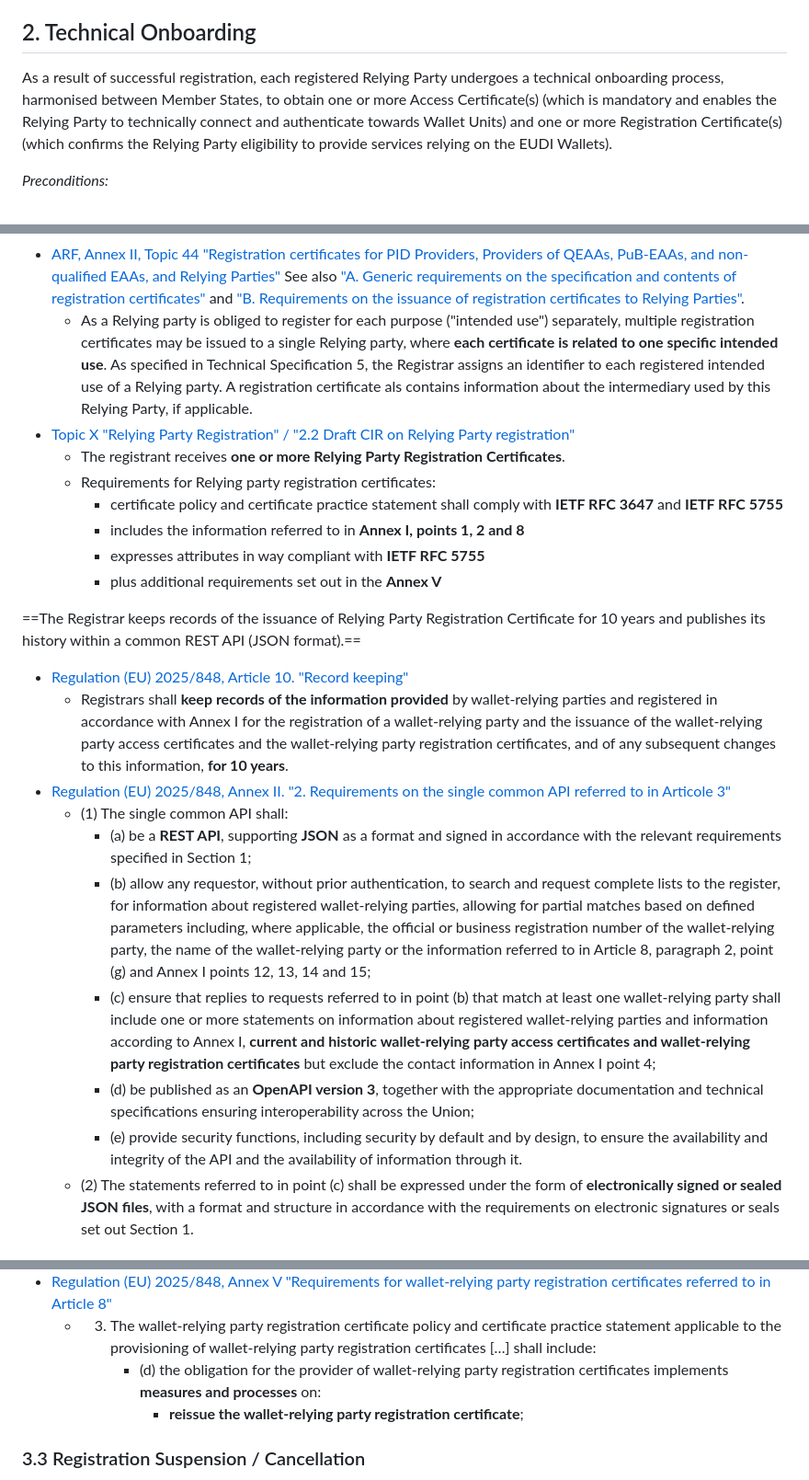
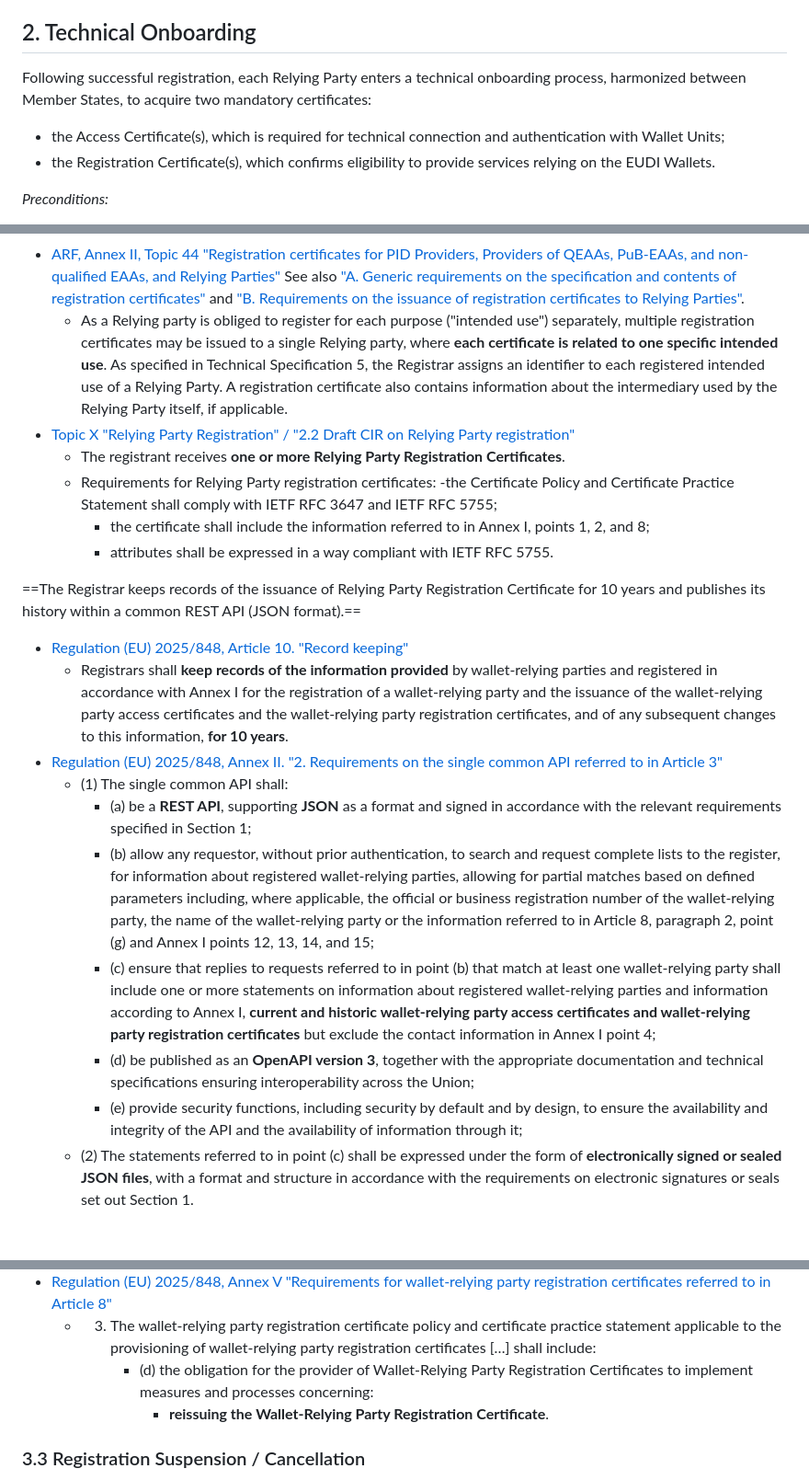
Before and after one commit to webuild-consortium/wp4-trust-group, a Markdown page: task1-use-cases/subtask1-1-onboarding/relying_party_onboarding.md, 3 parts joined by grey strips. Shown: that part at 92% size. Rendered like a GitHub page.

```diff
--- a/task1-use-cases/subtask1-1-onboarding/relying_party_onboarding.md
+++ b/task1-use-cases/subtask1-1-onboarding/relying_party_onboarding.md
@@ -172,7 +172,9 @@ See also [ARF, Annex II - High-Level Requirements "A. General requirements for M
     - [...] each Relying Party will register itself with a Registrar in its Member State. If the registration process is successful, **the Registrar includes the Relying Party in its public registry**.
 
 ## 2. Technical Onboarding
-As a result of successful registration, each registered Relying Party undergoes a technical onboarding process, harmonised between Member States, to obtain one or more Access Certificate(s) (which is mandatory and enables the Relying Party to technically connect and authenticate towards Wallet Units) and one or more Registration Certificate(s) (which confirms the Relying Party eligibility to provide services relying on the EUDI Wallets).
+Following successful registration, each Relying Party enters a technical onboarding process, harmonized between Member States, to acquire two mandatory certificates:
+- the Access Certificate(s), which is required for technical connection and authentication with Wallet Units;
+- the Registration Certificate(s), which confirms eligibility to provide services relying on the EUDI Wallets.
 
 *Preconditions:*
 - **Prerequisites**:
@@ -319,25 +321,24 @@ See also [ARF, Annex II - High-Level Requirements "B. General requirements for t
     - Finally, the registering entity will **receive one or more Registration Certificates containing the registered information**, if the Registrar has a policy of issuing such registration certificates.
 - [ARF, Annex II, Topic 44 "Registration certificates for PID Providers, Providers of QEAAs, PuB-EAAs, and non-qualified EAAs, and Relying Parties"](https://eu-digital-identity-wallet.github.io/eudi-doc-architecture-and-reference-framework/2.6.0/annexes/annex-2/annex-2-high-level-requirements/#a2327-topic-27---registration-of-pid-providers-providers-of-qeaas-pub-eaas-and-non-qualified-eaas-and-relying-parties:~:text=A.2.3.44%20Topic%2044%20%2D%20Registration%20certificates%20for%20PID%20Providers%2C%20Providers%20of%20QEAAs%2C%20PuB%2DEAAs%2C%20and%20non%2Dqualified%20EAAs%2C%20and%20Relying%20Parties)
 See also ["A. Generic requirements on the specification and contents of registration certificates"](https://eu-digital-identity-wallet.github.io/eudi-doc-architecture-and-reference-framework/2.6.0/annexes/annex-2/annex-2-high-level-requirements/#a2327-topic-27---registration-of-pid-providers-providers-of-qeaas-pub-eaas-and-non-qualified-eaas-and-relying-parties:~:text=A.%20Generic%20requirements%20on%20the%20specification%20and%20contents%20of%20registration%20certificates) and  ["B. Requirements on the issuance of registration certificates to Relying Parties"](https://eu-digital-identity-wallet.github.io/eudi-doc-architecture-and-reference-framework/2.6.0/annexes/annex-2/annex-2-high-level-requirements/#a2327-topic-27---registration-of-pid-providers-providers-of-qeaas-pub-eaas-and-non-qualified-eaas-and-relying-parties:~:text=B%20Requirements%20on%20the%20issuance%20of%20registration%20certificates%20to%20Relying%20Parties).
-    - As a Relying party is obliged to register for each purpose ("intended use") separately, multiple registration certificates may be issued to a single Relying party, where **each certificate is related to one specific intended use**. As specified in Technical Specification 5, the Registrar assigns an identifier to each registered intended use of a Relying party. A registration certificate als contains information about the intermediary used by this Relying Party, if applicable.
+    - As a Relying party is obliged to register for each purpose ("intended use") separately, multiple registration certificates may be issued to a single Relying party, where **each certificate is related to one specific intended use**. As specified in Technical Specification 5, the Registrar assigns an identifier to each registered intended use of a Relying Party. A registration certificate also contains information about the intermediary used by the Relying Party itself, if applicable.
 - [Topic X "Relying Party Registration" / "2.2 Draft CIR on Relying Party registration"](https://github.com/eu-digital-identity-wallet/eudi-doc-architecture-and-reference-framework/blob/main/docs/discussion-topics/x-relying-party-registration.md)
     - The registrant receives **one or more Relying Party Registration Certificates**.
-    - Requirements for Relying party registration certificates:
-        - certificate policy and certificate practice statement shall comply with **IETF RFC 3647** and **IETF RFC 5755**
-        - includes the information referred to in **Annex I, points 1, 2 and 8**
-        - expresses attributes in way compliant with **IETF RFC 5755**
-        - plus additional requirements set out in the **Annex V**
+    - Requirements for Relying Party registration certificates:
+       -the Certificate Policy and Certificate Practice Statement shall comply with IETF RFC 3647 and IETF RFC 5755;
+      - the certificate shall include the information referred to in Annex I, points 1, 2, and 8;
+      - attributes shall be expressed in a way compliant with IETF RFC 5755.
 
 ==The Registrar keeps records of the issuance of Relying Party Registration Certificate for 10 years and publishes its history within a common REST API (JSON format).==
 - [Regulation (EU) 2025/848, Article 10. "Record keeping"](https://eur-lex.europa.eu/legal-content/EN/TXT/HTML/?uri=OJ:L_202500848#art_10:~:text=Article%C2%A010-,Record%20keeping,-Registrars%20shall%20keep)
     - Registrars shall **keep records of the information provided** by wallet-relying parties and registered in accordance with Annex I for the registration of a wallet-relying party and the issuance of the wallet-relying party access certificates and the wallet-relying party registration certificates, and of any subsequent changes to this information, **for 10 years**.
-- [Regulation (EU) 2025/848, Annex II. "2. Requirements on the single common API referred to in Articole 3"](https://eur-lex.europa.eu/legal-content/EN/TXT/HTML/?uri=OJ:L_202500848#anx_II:~:text=2.%C2%A0%C2%A0%C2%A0REQUIREMENTS%20ON%20THE%20SINGLE%20COMMON%20API%20REFERRED%20TO%20IN%20ARTICLE%C2%A03)
+- [Regulation (EU) 2025/848, Annex II. "2. Requirements on the single common API referred to in Article 3"](https://eur-lex.europa.eu/legal-content/EN/TXT/HTML/?uri=OJ:L_202500848#anx_II:~:text=2.%C2%A0%C2%A0%C2%A0REQUIREMENTS%20ON%20THE%20SINGLE%20COMMON%20API%20REFERRED%20TO%20IN%20ARTICLE%C2%A03)
     - (1) The single common API shall:
         - (a) be a **REST API**, supporting **JSON** as a format and signed in accordance with the relevant requirements specified in Section 1;
-        - (b) allow any requestor, without prior authentication, to search and request complete lists to the register, for information about registered wallet-relying parties, allowing for partial matches based on defined parameters including, where applicable, the official or business registration number of the wallet-relying party, the name of the wallet-relying party or the information referred to in Article 8, paragraph 2, point (g) and Annex I points 12, 13, 14 and 15;
+        - (b) allow any requestor, without prior authentication, to search and request complete lists to the register, for information about registered wallet-relying parties, allowing for partial matches based on defined parameters including, where applicable, the official or business registration number of the wallet-relying party, the name of the wallet-relying party or the information referred to in Article 8, paragraph 2, point (g) and Annex I points 12, 13, 14, and 15;
         - (c) ensure that replies to requests referred to in point (b) that match at least one wallet-relying party shall include one or more statements on information about registered wallet-relying parties and information according to Annex I, **current and historic wallet-relying party access certificates and wallet-relying party registration certificates** but exclude the contact information in Annex I point 4;
         - (d) be published as an **OpenAPI version 3**, together with the appropriate documentation and technical specifications ensuring interoperability across the Union;
-        - (e) provide security functions, including security by default and by design, to ensure the availability and integrity of the API and the availability of information through it.
+        - (e) provide security functions, including security by default and by design, to ensure the availability and integrity of the API and the availability of information through it;
     -  (2) The statements referred to in point (c) shall be expressed under the form of **electronically signed or sealed JSON files**, with a format and structure in accordance with the requirements on electronic signatures or seals set out Section 1.
 
 ## 3. Post-Onboarding
@@ -398,8 +399,8 @@ Once the Access and Registration Certificates are active, the Relying Party may
      - 3. Wallet-relying party **shall update any information previously registered** in the national register of wallet-relying parties **without undue delay.**
 - [Regulation (EU) 2025/848, Annex V "Requirements for wallet-relying party registration certificates referred to in Article 8"](https://eur-lex.europa.eu/legal-content/EN/TXT/HTML/?uri=OJ:L_202500848#anx_IV:~:text=Requirements%20for%20wallet%2Drelying%20party%20registration%20certificates%20referred%20to%20in%20Article%C2%A08)
     - 3. The wallet-relying party registration certificate policy and certificate practice statement applicable to the provisioning of wallet-relying party registration certificates […] shall include:
-         - (d) the obligation for the provider of wallet-relying party registration certificates implements **measures and processes** on:
-            - **reissue the wallet-relying party registration certificate**;
+         - (d) the obligation for the provider of Wallet-Relying Party Registration Certificates to implement measures and processes concerning:
+            - **reissuing the Wallet-Relying Party Registration Certificate**.
 
 ### 3.3 Registration Suspension / Cancellation
 ==If:==
```
Also changed, not shown: other parts of task1-use-cases/subtask1-1-onboarding/relying_party_onboarding.md (+19 -19 lines).
